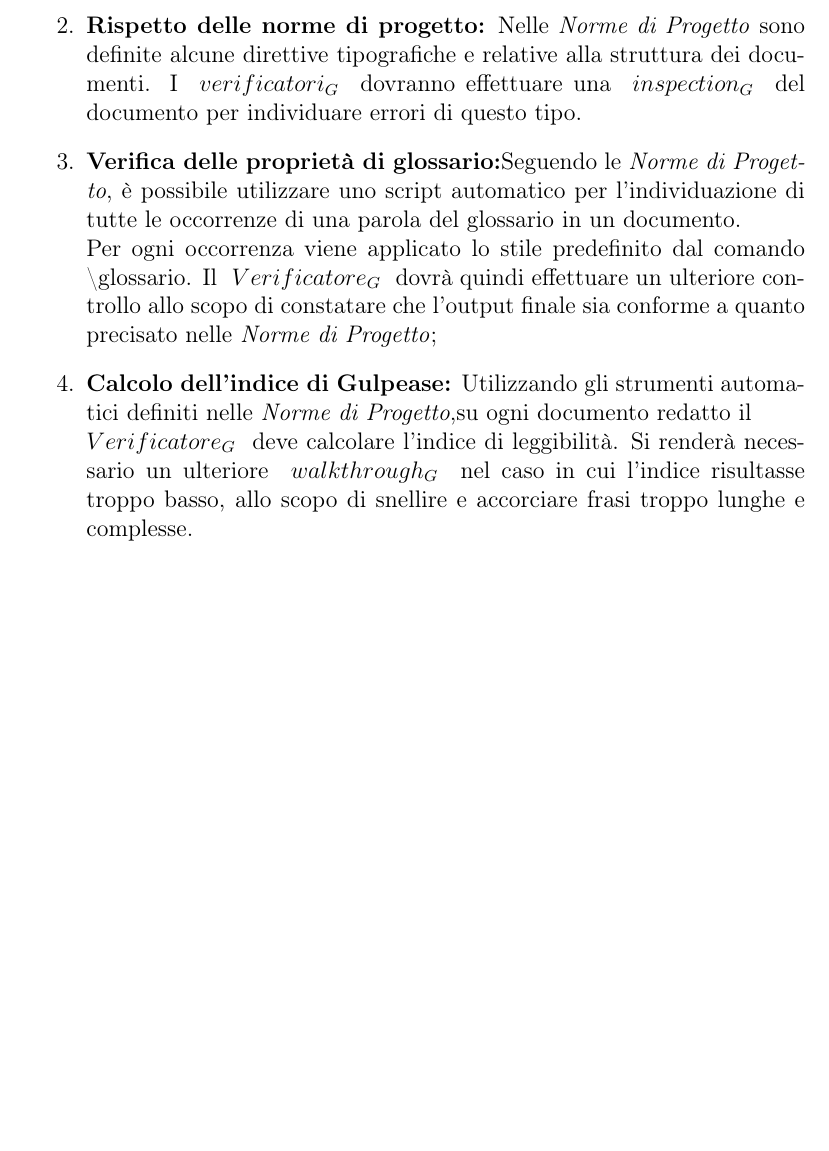
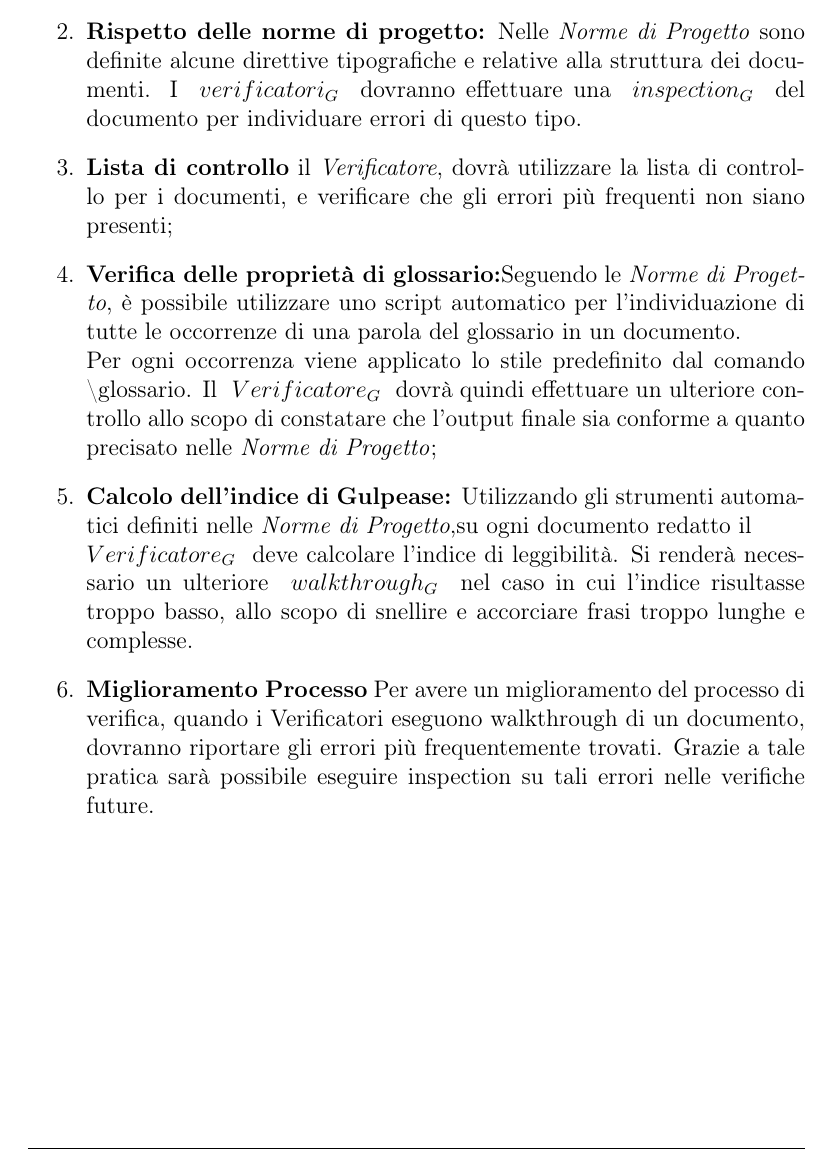
Before and after one commit to mirkofranco/ProgettoSWEDocumentazione, a LaTeX book (Esterni/PianoDiQualifica/pianoDiQualifica.tex, which reads Esterni/PianoDiQualifica/sezioni/VisioneGenerale.tex): part of page 19 of 27, cut so that both start at the same text, the shorter picture padded with empty space. Compiled offline with pdfLaTeX.

Commit message:
fix lista di controllo

```diff
--- a/Esterni/PianoDiQualifica/sezioni/VisioneGenerale.tex
+++ b/Esterni/PianoDiQualifica/sezioni/VisioneGenerale.tex
@@ -278,11 +278,17 @@ Viene definito un protocollo per la verifica dei documenti.
 	\item \textbf{Controllo e sintattico del periodo:} Utilizzando \glossario{TexStudio} è possibile evidenziare gran parte degli errori grammaticali presenti in un documento, tuttavia è comunque necessario un \glossario{walkthrough} da parte di un \glossario{verificatore} per l'individuazione di errori aggiuntivi sfuggiti al controllo automatico;
 	\item \textbf{Rispetto delle norme di progetto:} Nelle \textit{Norme di Progetto} sono definite alcune direttive tipografiche e relative alla struttura dei documenti.
 	I \glossario{verificatori} dovranno effettuare una \glossario{inspection} del documento per individuare errori di questo tipo.
+	\item \textbf{Lista di controllo} il \textit{Verificatore}, dovrà utilizzare la lista di controllo per i documenti, e verificare che gli errori più frequenti non siano presenti;
 	\item \textbf{Verifica delle proprietà di glossario:}Seguendo le \textit{Norme di Progetto}, è possibile utilizzare uno script automatico per l'individuazione di tutte le occorrenze di una parola del glossario in un documento.\\
 	Per ogni occorrenza viene applicato lo stile  predefinito dal comando \textbackslash glossario.
 	Il \glossario{Verificatore} dovrà quindi effettuare un ulteriore controllo allo scopo di constatare che l’output finale sia conforme a quanto precisato nelle \textit{Norme di Progetto};
 	\item \textbf{Calcolo dell'indice di Gulpease:} Utilizzando gli strumenti automatici definiti nelle \textit{Norme di Progetto},su ogni documento redatto il \\ \glossario{Verificatore} deve calcolare l’indice di leggibilità.
 	Si renderà necessario un ulteriore \glossario{walkthrough} nel caso in cui l’indice risultasse troppo basso, allo scopo di snellire e accorciare frasi troppo lunghe e complesse.
+	\item \textbf{Miglioramento Processo} Per avere un miglioramento del processo di verifica, quando i Verificatori eseguono
+	walkthrough di un documento, dovranno riportare gli errori più frequentemente
+	trovati. Grazie a tale pratica sarà possibile eseguire inspection su tali errori nelle
+	verifiche future.
+
 \end{enumerate}
 
 
```
